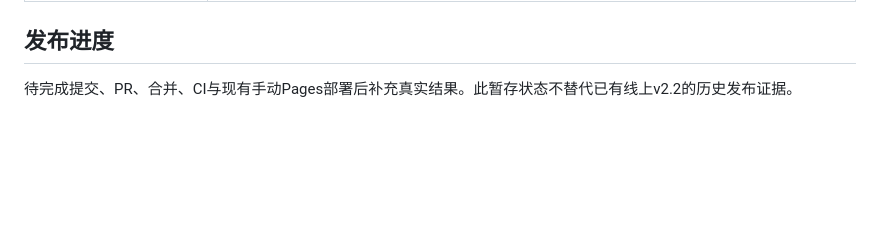
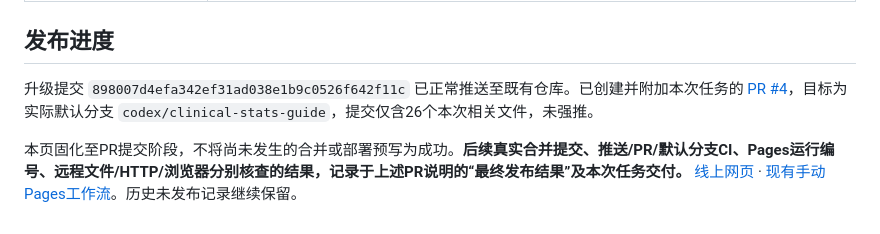
Before and after one commit to TUANZIDING/clinical-stats-languages-guide, a Markdown page: 发布记录v2.3.md, the part around the change. Drawn GitHub-style; blank space fills up the shorter version.

Commit message:
docs: record created v2.3 pull request and preserve release evidence boundaries

```diff
--- a/发布记录v2.3.md
+++ b/发布记录v2.3.md
@@ -44,4 +44,6 @@
 
 ## 发布进度
 
-待完成提交、PR、合并、CI与现有手动Pages部署后补充真实结果。此暂存状态不替代已有线上v2.2的历史发布证据。
+升级提交 `898007d4efa342ef31ad038e1b9c0526f642f11c` 已正常推送至既有仓库。已创建并附加本次任务的 [PR #4](https://github.com/TUANZIDING/clinical-stats-languages-guide/pull/4)，目标为实际默认分支 `codex/clinical-stats-guide`，提交仅含26个本次相关文件，未强推。
+
+本页固化至PR提交阶段，不将尚未发生的合并或部署预写为成功。**后续真实合并提交、推送/PR/默认分支CI、Pages运行编号、远程文件/HTTP/浏览器分别核查的结果，记录于上述PR说明的“最终发布结果”及本次任务交付。** [线上网页](https://tuanziding.github.io/clinical-stats-languages-guide/) · [现有手动Pages工作流](https://github.com/TUANZIDING/clinical-stats-languages-guide/actions/workflows/pages.yml)。历史未发布记录继续保留。
```
